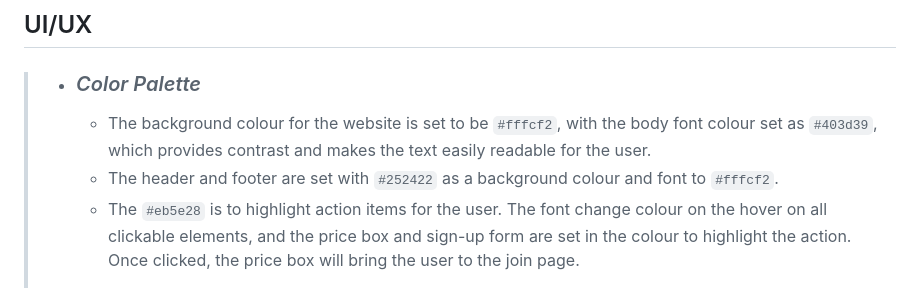
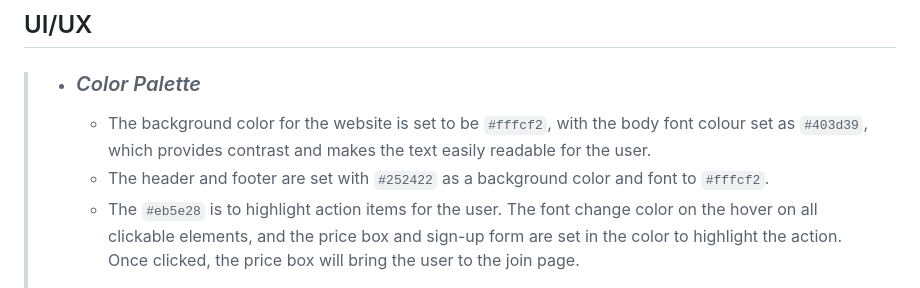
Before and after one commit to ObiOne84/fitness-club, a Markdown page: README.md, the part around the change printed below. Drawn GitHub-style.

```diff
--- a/README.md
+++ b/README.md
@@ -105,9 +105,9 @@ Click [HERE](https://obione84.github.io/fitness-club/index.html	) to visit live
 
 > - ### *Color Palette* ###
 >
->   - The background colour for the website is set to be `#fffcf2`, with the body font colour set as `#403d39`, which provides contrast and makes the text easily readable for the user.
->   - The header and footer are set with `#252422` as a background colour and font to `#fffcf2`.
->   - The `#eb5e28` is to highlight action items for the user. The font change colour on the hover on all clickable elements, and the price box and sign-up form are set in the colour to highlight the action. Once clicked, the price box will bring the user to the join page.
+>   - The background color for the website is set to be `#fffcf2`, with the body font colour set as `#403d39`, which provides contrast and makes the text easily readable for the user.
+>   - The header and footer are set with `#252422` as a background color and font to `#fffcf2`.
+>   - The `#eb5e28` is to highlight action items for the user. The font change color on the hover on all clickable elements, and the price box and sign-up form are set in the color to highlight the action. Once clicked, the price box will bring the user to the join page.
 >
 > ![Color palette used for website.](assets/screenshots/color-palette.jpg)
 ---
```
Also changed, not shown: other parts of README.md (+26 -0 lines), assets/screenshots/accessibility-results.jpg.
